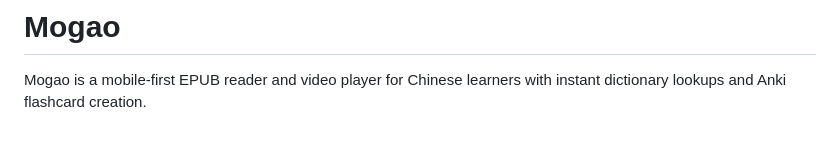
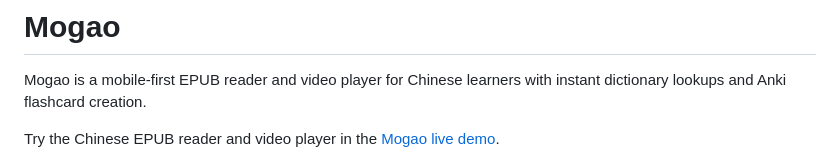
Before and after one commit to haussbrandt/mogao, a Markdown page: README.md, the part around the change. GitHub-like rendering; blank space fills up the shorter version.

Commit message:
add demo link to the readme

```diff
--- a/README.md
+++ b/README.md
@@ -1,6 +1,8 @@
 # Mogao
 
 Mogao is a mobile-first EPUB reader and video player for Chinese learners with instant dictionary lookups and Anki flashcard creation.
+
+Try the Chinese EPUB reader and video player in the [Mogao live demo](https://mogao.org/).
 
 <p align="center">
   <img
```
